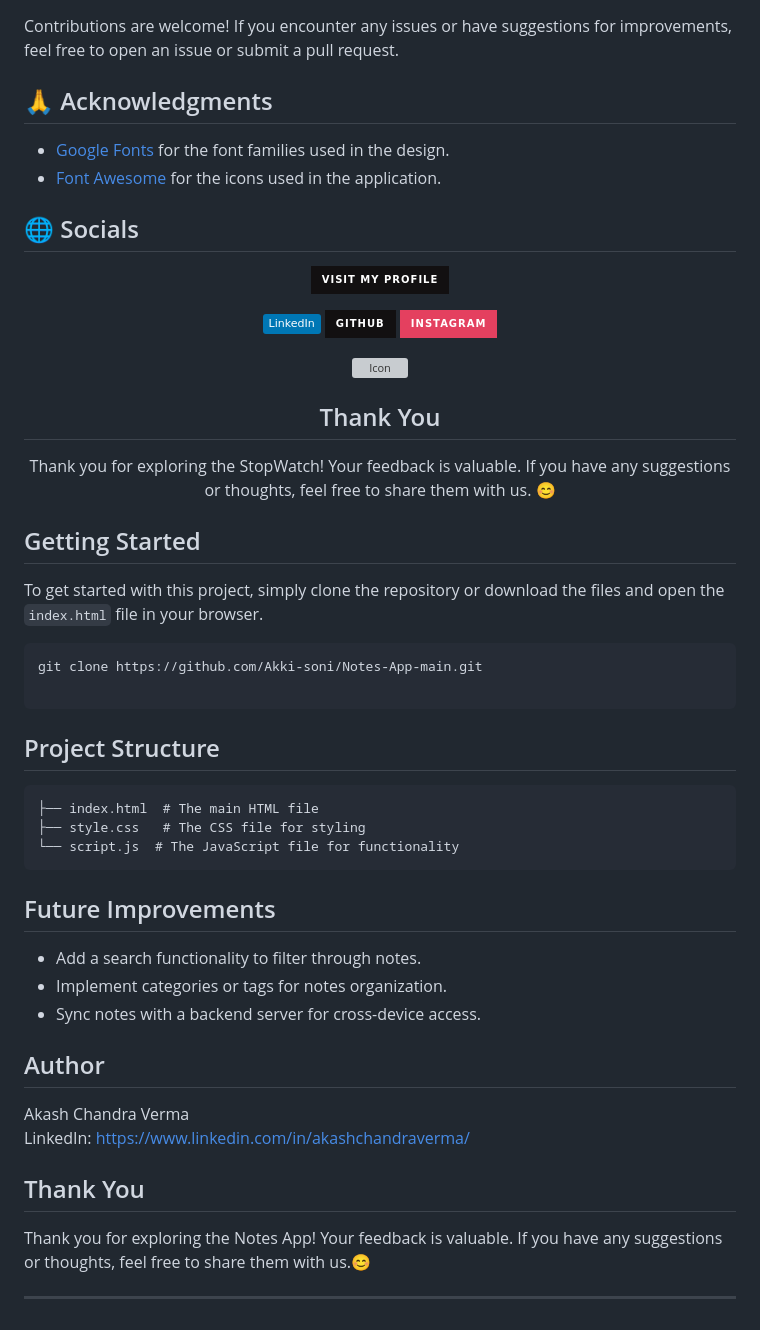
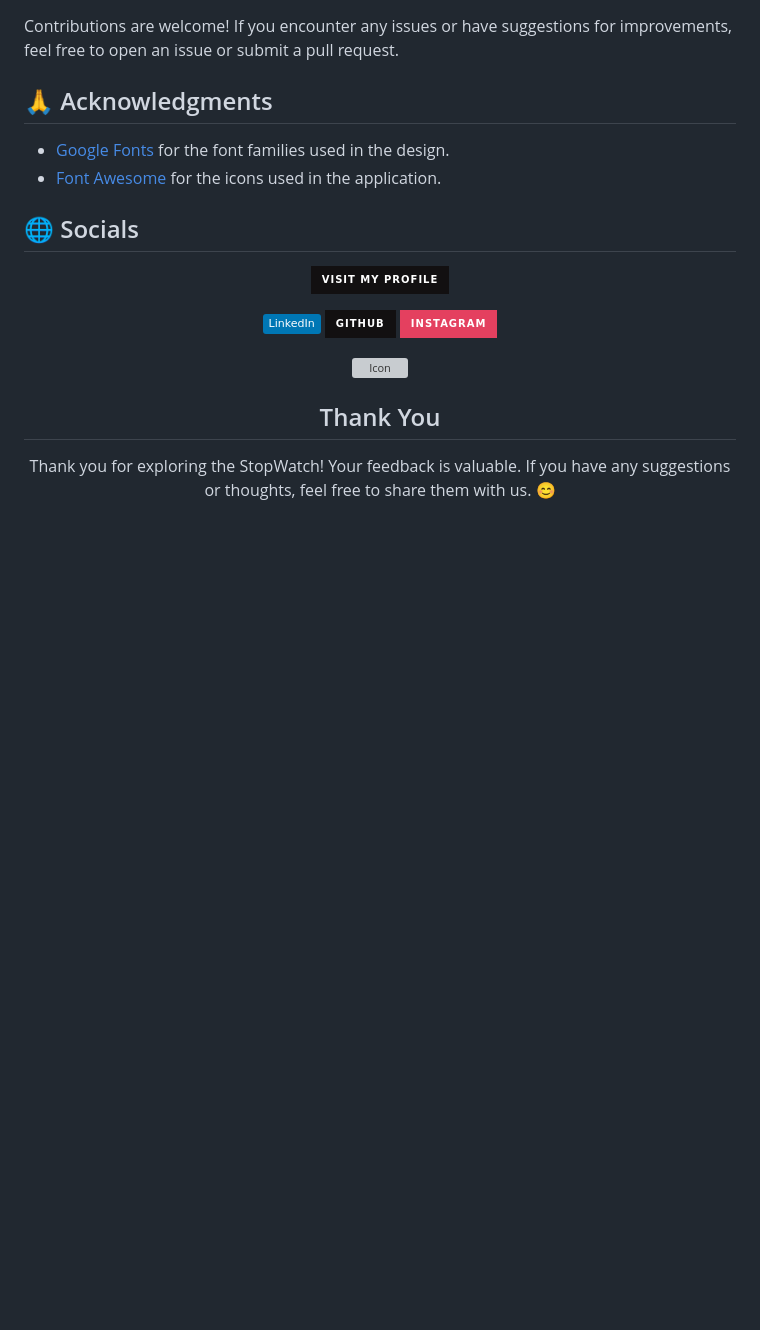
Before and after one commit to Akki-soni/Notes-App-main, a Markdown page: Readme.md, the part around the change printed below. Drawn GitHub-style; badges without logos; blank space fills up the shorter version; grey boxes are pictures that could not be loaded.

````diff
--- a/Readme.md
+++ b/Readme.md
@@ -85,46 +100,3 @@ Contributions are welcome! If you encounter any issues or have suggestions for i
 Thank you for exploring the StopWatch! Your feedback is valuable. If you have any suggestions or thoughts, feel free to share them with us. 😊
 
 </div>
-
-
-
-
-
-
-
-
-
-
-## Getting Started
-
-To get started with this project, simply clone the repository or download the files and open the `index.html` file in your browser.
-
-```bash
-git clone https://github.com/Akki-soni/Notes-App-main.git
-
-```
-
-## Project Structure
-
-```
-├── index.html  # The main HTML file
-├── style.css   # The CSS file for styling
-└── script.js  # The JavaScript file for functionality
-```
-
-## Future Improvements
-
-- Add a search functionality to filter through notes.
-- Implement categories or tags for notes organization.
-- Sync notes with a backend server for cross-device access.
-
-## Author
-
-Akash Chandra Verma \
-LinkedIn: https://www.linkedin.com/in/akashchandraverma/
-
-## Thank You
-
-Thank you for exploring the Notes App! Your feedback is valuable. If you have any suggestions or thoughts, feel free to share them with us.😊
-
----
````
Also changed, not shown: other parts of Readme.md (+19 -4 lines).
